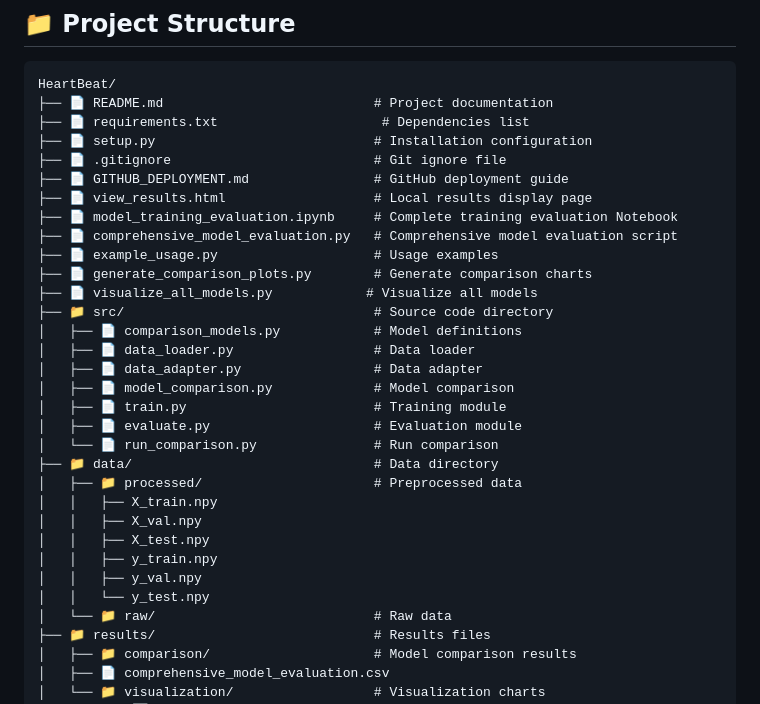
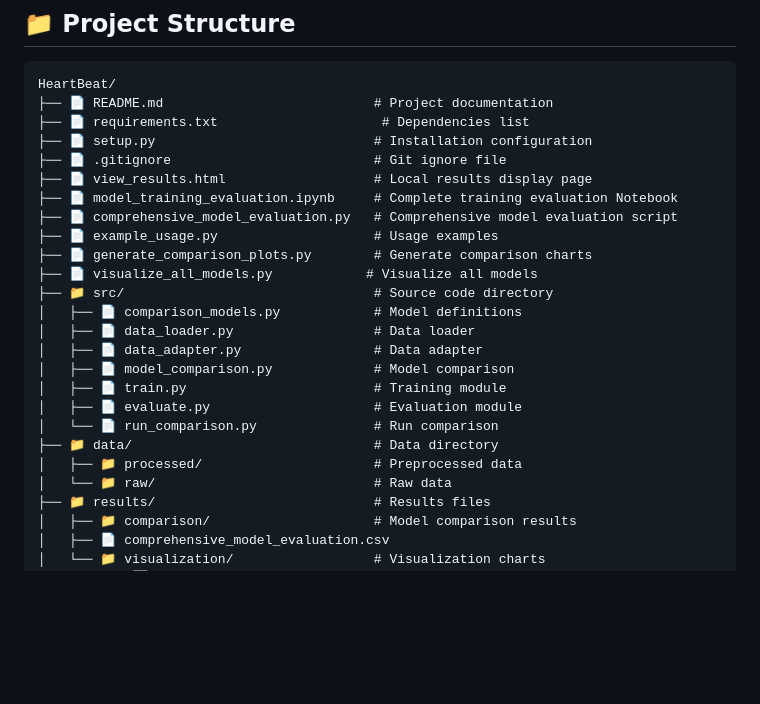
Before and after one commit to Yanagisawa2002/HeartBeat, a Markdown page: README.md, the part around the change. GitHub-like rendering; blank space fills up the shorter version.

```diff
--- a/README.md
+++ b/README.md
@@ -28,7 +28,6 @@ HeartBeat/
 ├── 📄 requirements.txt                     # Dependencies list
 ├── 📄 setup.py                            # Installation configuration
 ├── 📄 .gitignore                          # Git ignore file
-├── 📄 GITHUB_DEPLOYMENT.md                # GitHub deployment guide
 ├── 📄 view_results.html                   # Local results display page
 ├── 📄 model_training_evaluation.ipynb     # Complete training evaluation Notebook
 ├── 📄 comprehensive_model_evaluation.py   # Comprehensive model evaluation script
@@ -45,12 +44,6 @@ HeartBeat/
 │   └── 📄 run_comparison.py               # Run comparison
 ├── 📁 data/                               # Data directory
 │   ├── 📁 processed/                      # Preprocessed data
-│   │   ├── X_train.npy
-│   │   ├── X_val.npy
-│   │   ├── X_test.npy
-│   │   ├── y_train.npy
-│   │   ├── y_val.npy
-│   │   └── y_test.npy
 │   └── 📁 raw/                            # Raw data
 ├── 📁 results/                            # Results files
 │   ├── 📁 comparison/                     # Model comparison results
```
